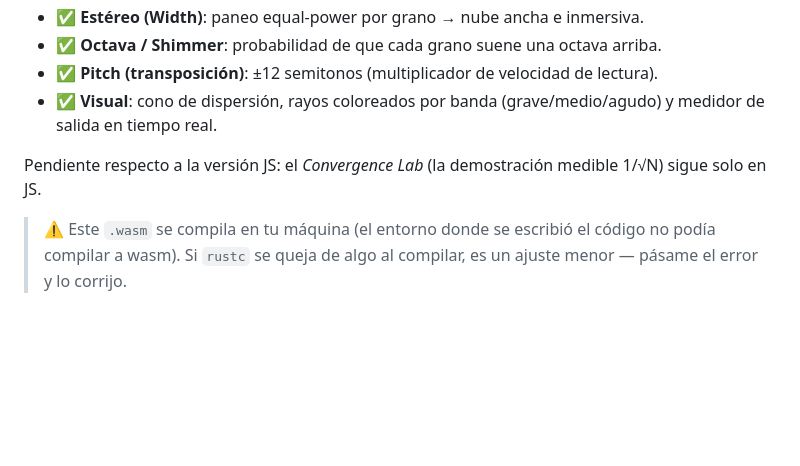
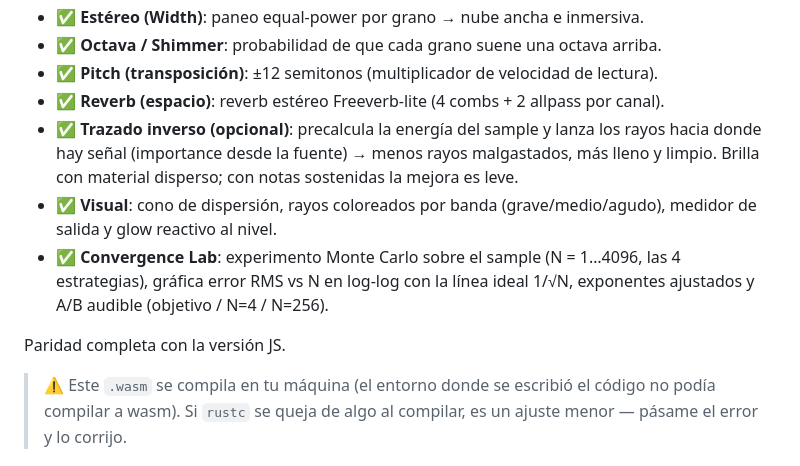
Before and after one commit to cescofors75/RayDrone, a Markdown page: wasm/README.md, the part around the change. Rendered like a GitHub page; blank space fills up the shorter version.

Commit message:
wasm: document reverb, reverse tracing and the ported Convergence Lab

```diff
--- a/wasm/README.md
+++ b/wasm/README.md
@@ -82,11 +82,17 @@ Motor con paridad casi completa con la versión JS:
 - ✅ **Estéreo (Width)**: paneo equal-power por grano → nube ancha e inmersiva.
 - ✅ **Octava / Shimmer**: probabilidad de que cada grano suene una octava arriba.
 - ✅ **Pitch (transposición)**: ±12 semitonos (multiplicador de velocidad de lectura).
-- ✅ **Visual**: cono de dispersión, rayos coloreados por banda (grave/medio/agudo)
-  y medidor de salida en tiempo real.
+- ✅ **Reverb (espacio)**: reverb estéreo Freeverb-lite (4 combs + 2 allpass por canal).
+- ✅ **Trazado inverso (opcional)**: precalcula la energía del sample y lanza los rayos
+  hacia donde hay señal (importance desde la fuente) → menos rayos malgastados, más
+  lleno y limpio. Brilla con material disperso; con notas sostenidas la mejora es leve.
+- ✅ **Visual**: cono de dispersión, rayos coloreados por banda (grave/medio/agudo),
+  medidor de salida y glow reactivo al nivel.
+- ✅ **Convergence Lab**: experimento Monte Carlo sobre el sample (N = 1…4096, las 4
+  estrategias), gráfica error RMS vs N en log-log con la línea ideal 1/√N, exponentes
+  ajustados y A/B audible (objetivo / N=4 / N=256).
 
-Pendiente respecto a la versión JS: el *Convergence Lab* (la demostración medible
-1/√N) sigue solo en JS.
+Paridad completa con la versión JS.
 
 > ⚠️ Este `.wasm` se compila en tu máquina (el entorno donde se escribió el código
 > no podía compilar a wasm). Si `rustc` se queja de algo al compilar, es un ajuste
```
